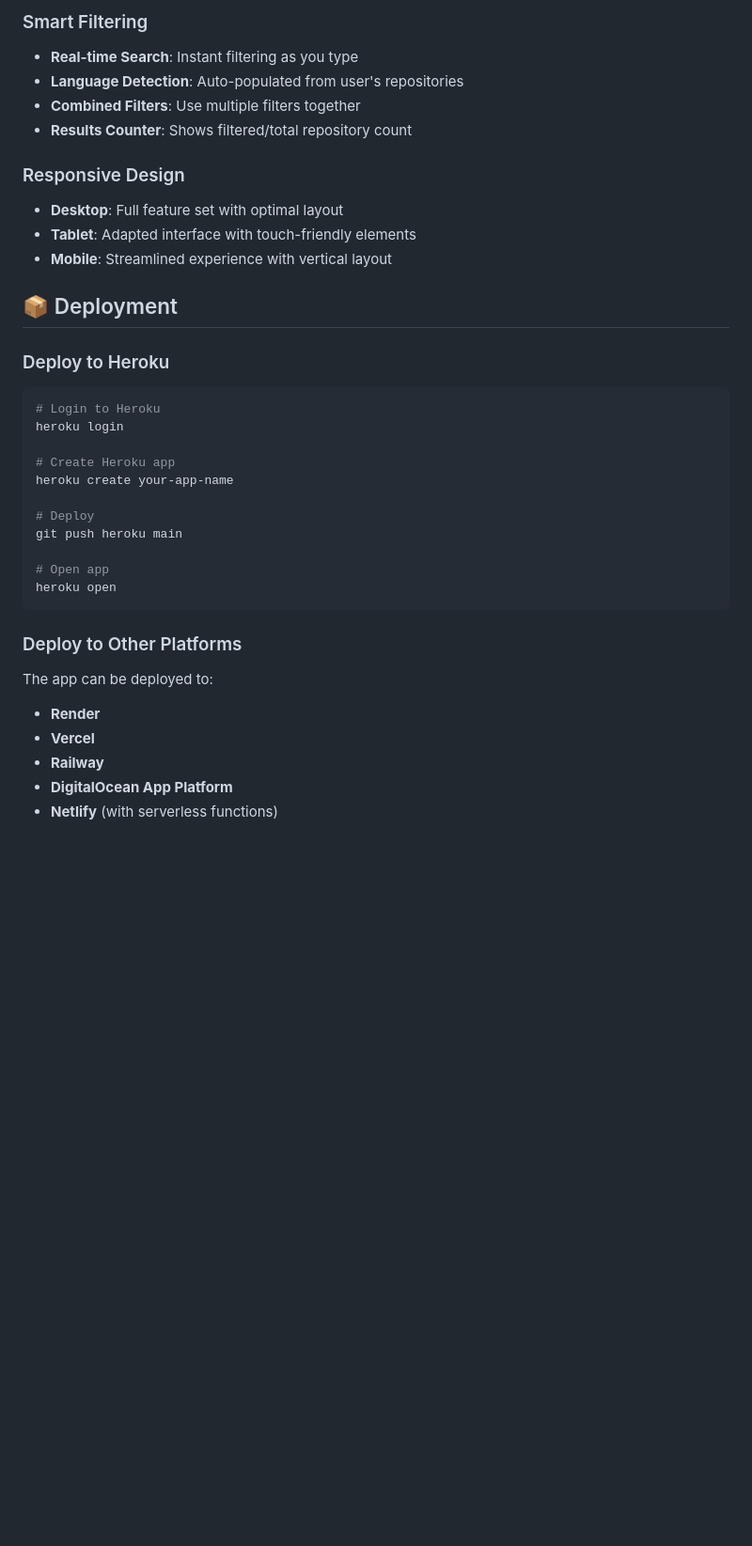
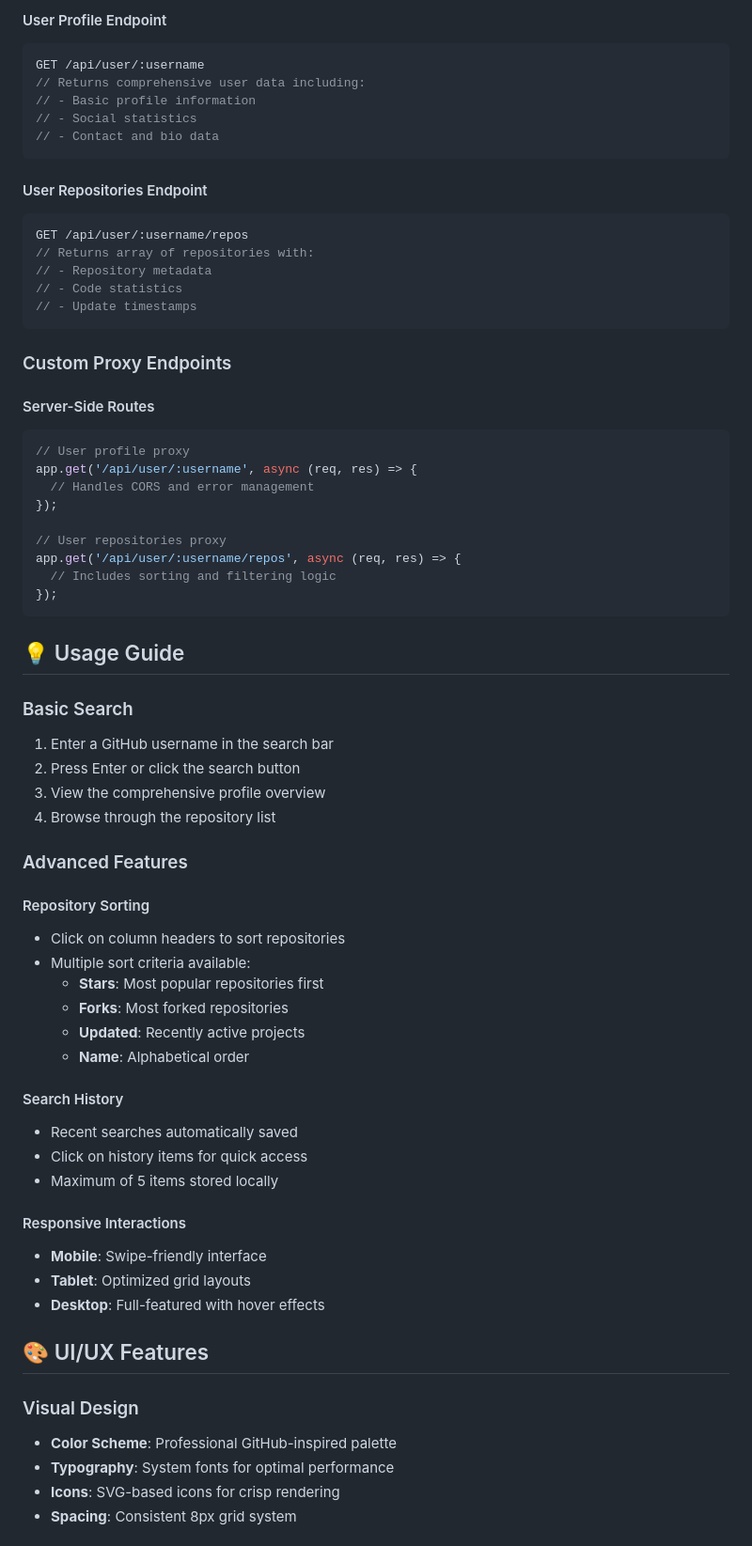
Before and after one commit to superomosh94/github-finder, a Markdown page: README.md, the part around the change printed below. Shown: that part at 94% size. Drawn GitHub-style; blank space fills up the shorter version.

````diff
--- a/README.md
+++ b/README.md
@@ -145,35 +133,69 @@ github-explorer/
-### Smart Filtering
-- **Real-time Search**: Instant filtering as you type
-- **Language Detection**: Auto-populated from user's repositories
-- **Combined Filters**: Use multiple filters together
-- **Results Counter**: Shows filtered/total repository count
-
-### Responsive Design
-- **Desktop**: Full feature set with optimal layout
-- **Tablet**: Adapted interface with touch-friendly elements
-- **Mobile**: Streamlined experience with vertical layout
-
-## 📦 Deployment
-
-### Deploy to Heroku
-```bash
-# Login to Heroku
-heroku login
-
-# Create Heroku app
-heroku create your-app-name
-
-# Deploy
-git push heroku main
-
-# Open app
-heroku open
+#### User Profile Endpoint
+```javascript
+GET /api/user/:username
+// Returns comprehensive user data including:
+// - Basic profile information
+// - Social statistics
+// - Contact and bio data
 ```
 
-### Deploy to Other Platforms
-The app can be deployed to:
-- **Render**
-- **Vercel**
-- **Railway**
-- **DigitalOcean App Platform**
-- **Netlify** (with serverless functions)
+#### User Repositories Endpoint
+```javascript
+GET /api/user/:username/repos
+// Returns array of repositories with:
+// - Repository metadata
+// - Code statistics
+// - Update timestamps
+```
+
+### Custom Proxy Endpoints
+
+#### Server-Side Routes
+```javascript
+// User profile proxy
+app.get('/api/user/:username', async (req, res) => {
+  // Handles CORS and error management
+});
+
+// User repositories proxy
+app.get('/api/user/:username/repos', async (req, res) => {
+  // Includes sorting and filtering logic
+});
+```
+
+## 💡 Usage Guide
+
+### Basic Search
+1. Enter a GitHub username in the search bar
+2. Press Enter or click the search button
+3. View the comprehensive profile overview
+4. Browse through the repository list
+
+### Advanced Features
+
+#### Repository Sorting
+- Click on column headers to sort repositories
+- Multiple sort criteria available:
+  - **Stars**: Most popular repositories first
+  - **Forks**: Most forked repositories
+  - **Updated**: Recently active projects
+  - **Name**: Alphabetical order
+
+#### Search History
+- Recent searches automatically saved
+- Click on history items for quick access
+- Maximum of 5 items stored locally
+
+#### Responsive Interactions
+- **Mobile**: Swipe-friendly interface
+- **Tablet**: Optimized grid layouts
+- **Desktop**: Full-featured with hover effects
+
+## 🎨 UI/UX Features
+
+### Visual Design
+- **Color Scheme**: Professional GitHub-inspired palette
+- **Typography**: System fonts for optimal performance
+- **Icons**: SVG-based icons for crisp rendering
+- **Spacing**: Consistent 8px grid system
+
````
Also changed, not shown: other parts of README.md (+191 -162 lines).
